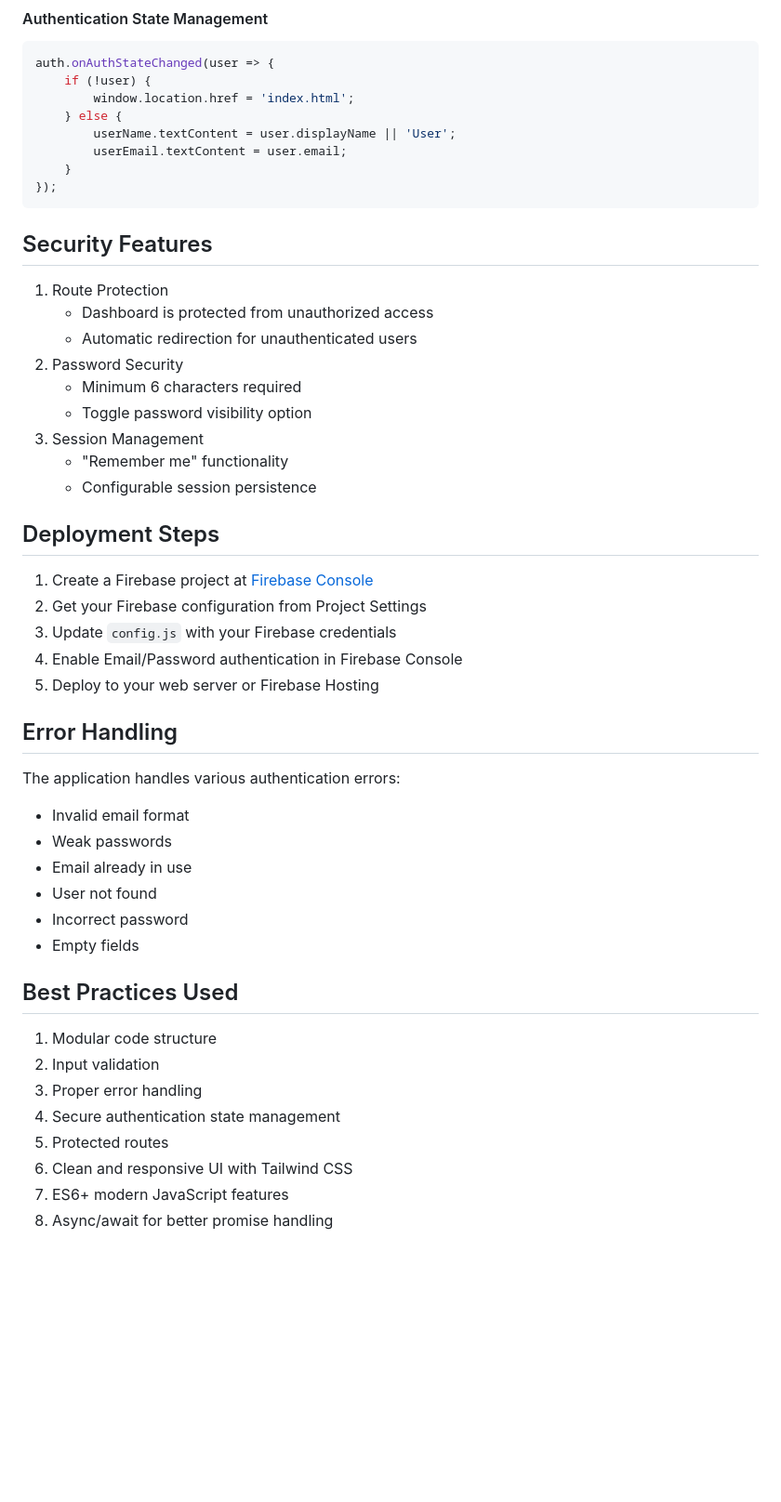
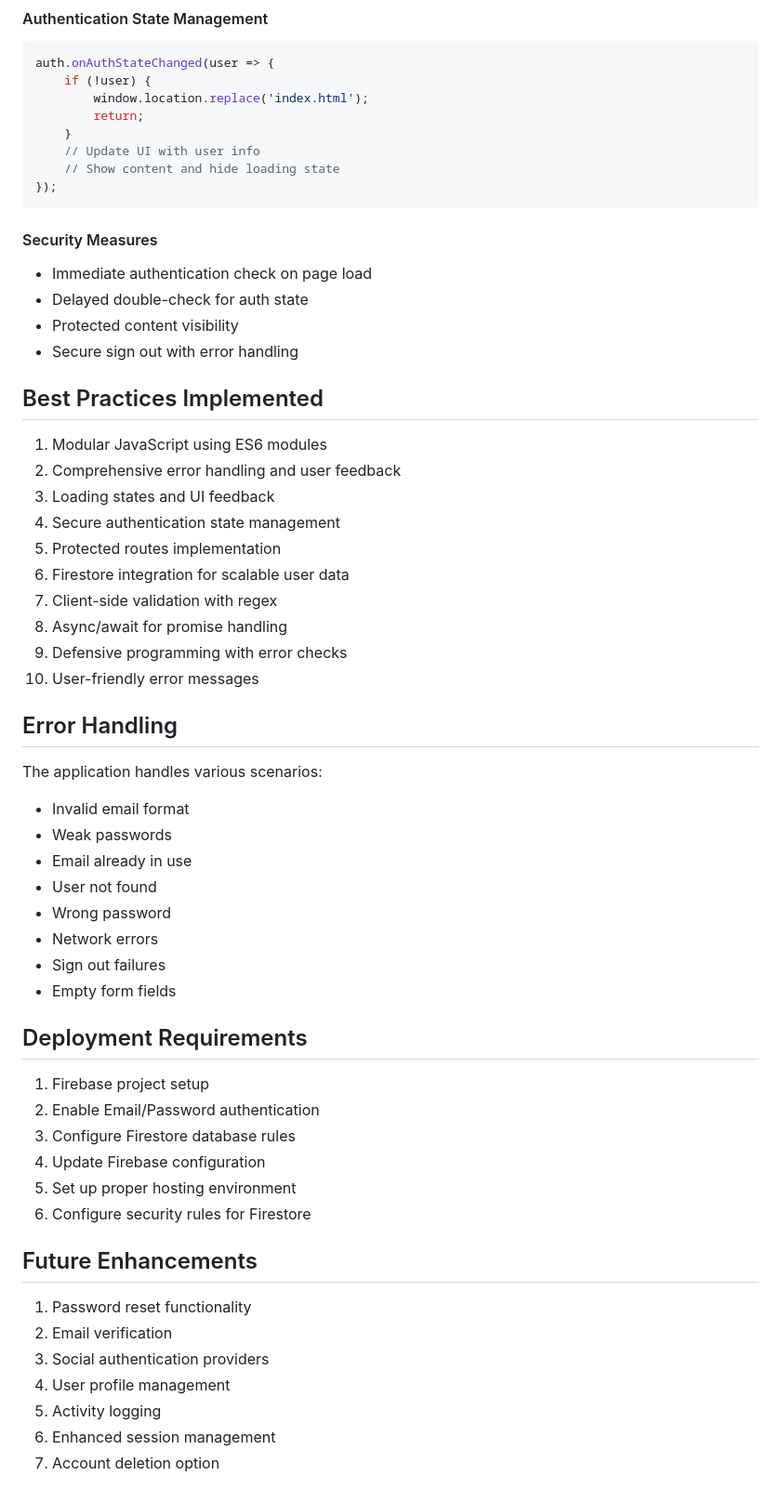
Before and after one commit to dromico/auth, a Markdown page: DOCUMENTATION.md, the part around one of its changes. Shown at 93% size. Rendered like a GitHub page; blank space fills up the shorter version.

````diff
--- a/DOCUMENTATION.md
+++ b/DOCUMENTATION.md
@@ -159,47 +114,56 @@ async function signOut() {
 ```javascript
 auth.onAuthStateChanged(user => {
     if (!user) {
-        window.location.href = 'index.html';
-    } else {
-        userName.textContent = user.displayName || 'User';
-        userEmail.textContent = user.email;
+        window.location.replace('index.html');
+        return;
     }
+    // Update UI with user info
+    // Show content and hide loading state
 });
 ```
 
-## Security Features
-1. Route Protection
-   - Dashboard is protected from unauthorized access
-   - Automatic redirection for unauthenticated users
-2. Password Security
-   - Minimum 6 characters required
-   - Toggle password visibility option
-3. Session Management
-   - "Remember me" functionality
-   - Configurable session persistence
+#### Security Measures
+- Immediate authentication check on page load
+- Delayed double-check for auth state
+- Protected content visibility
+- Secure sign out with error handling
 
-## Deployment Steps
-1. Create a Firebase project at [Firebase Console](https://console.firebase.google.com)
-2. Get your Firebase configuration from Project Settings
-3. Update `config.js` with your Firebase credentials
-4. Enable Email/Password authentication in Firebase Console
-5. Deploy to your web server or Firebase Hosting
+## Best Practices Implemented
+1. Modular JavaScript using ES6 modules
+2. Comprehensive error handling and user feedback
+3. Loading states and UI feedback
+4. Secure authentication state management
+5. Protected routes implementation
+6. Firestore integration for scalable user data
+7. Client-side validation with regex
+8. Async/await for promise handling
+9. Defensive programming with error checks
+10. User-friendly error messages
 
 ## Error Handling
-The application handles various authentication errors:
+The application handles various scenarios:
 - Invalid email format
 - Weak passwords
 - Email already in use
 - User not found
-- Incorrect password
-- Empty fields
+- Wrong password
+- Network errors
+- Sign out failures
+- Empty form fields
 
-## Best Practices Used
-1. Modular code structure
-2. Input validation
-3. Proper error handling
-4. Secure authentication state management
-5. Protected routes
-6. Clean and responsive UI with Tailwind CSS
-7. ES6+ modern JavaScript features
-8. Async/await for better promise handling
+## Deployment Requirements
+1. Firebase project setup
+2. Enable Email/Password authentication
+3. Configure Firestore database rules
+4. Update Firebase configuration
+5. Set up proper hosting environment
+6. Configure security rules for Firestore
+
+## Future Enhancements
+1. Password reset functionality
+2. Email verification
+3. Social authentication providers
+4. User profile management
+5. Activity logging
+6. Enhanced session management
+7. Account deletion option
````
Also changed, not shown: other parts of DOCUMENTATION.md (+59 -104 lines).
